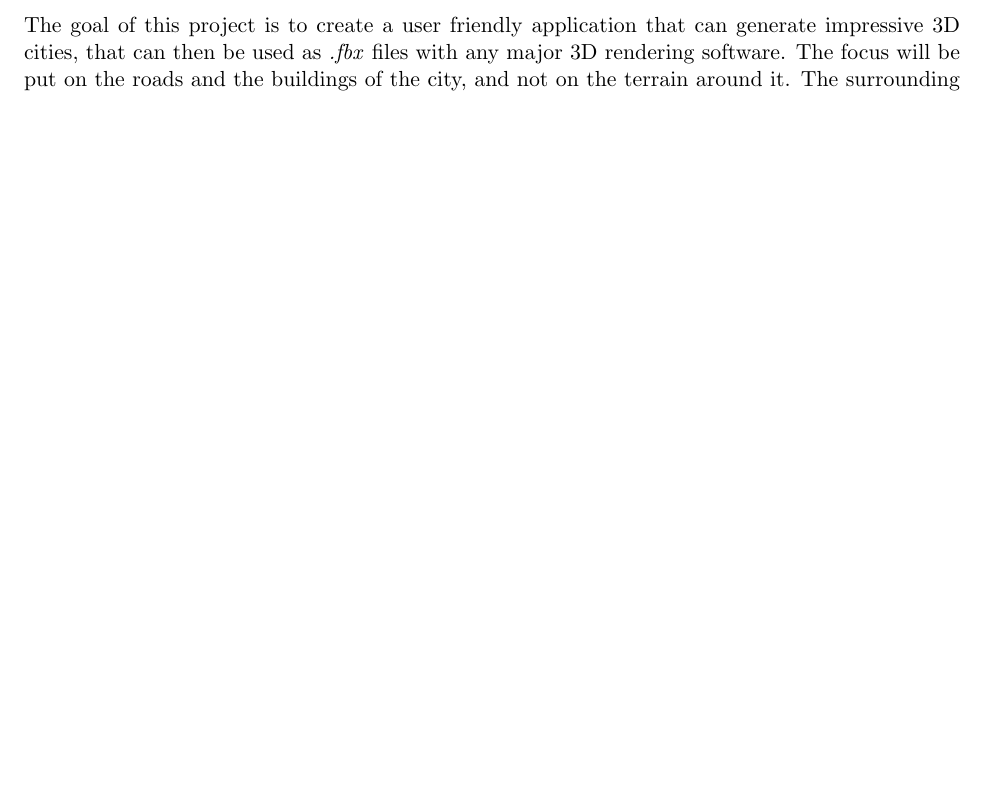
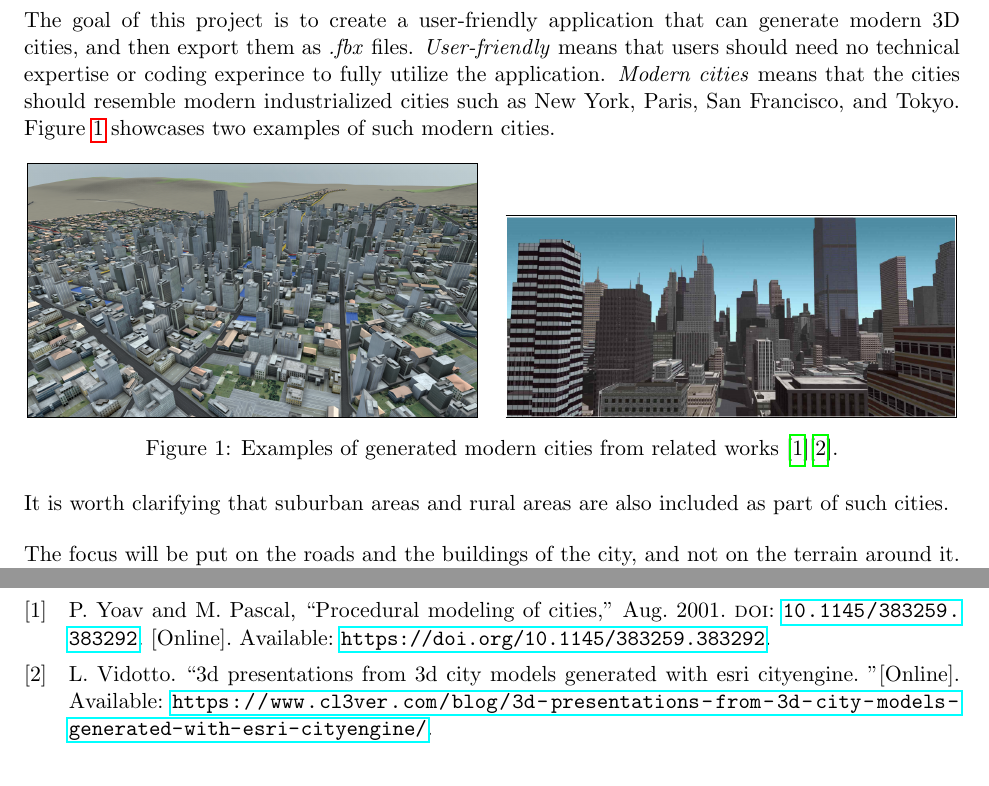
Before and after one commit to DATX02-20-02/Report, a LaTeX document (main.tex, which reads tex/preamble.tex, tex/problem.tex): part of page 4 of 8 before the commit and two parts of pages 5 and 9 of 9 after it, the two joined at a grey line, cut so that both start at the same text, the shorter picture padded with empty space. Compiled offline with pdfLaTeX.

Commit message:
Improve problem introduction

```diff
--- a/tex/preamble.tex
+++ b/tex/preamble.tex
@@ -18,6 +18,7 @@
 \usepackage[margin=3cm]{geometry}
 \usepackage{amsmath}
 \usepackage{graphicx}
+\usepackage{subcaption}
 \usepackage{tikz}
 \newlength{\tabcont}
 \setlength{\parindent}{0.0in}
--- a/tex/problem.tex
+++ b/tex/problem.tex
@@ -1,8 +2,29 @@
 \section{Problem}
 
-The goal of this project is to create a user friendly application that can
-generate impressive 3D cities, that can then be used as \textit{.fbx} files with
-any major 3D rendering software.
+The goal of this project is to create a user-friendly application that can generate modern 3D cities, and then export them as \textit{.fbx} files.
+\textit{User-friendly} means that users should need no technical expertise or coding experince to fully utilize the application.
+\textit{Modern cities} means that the cities should resemble modern industrialized
+cities such as New York, Paris, San Francisco, and Tokyo. Figure \ref{fig:ModernCities}
+showcases two examples of such modern cities.
+
+\begin{figure}[h!]
+  \centering
+
+  \begin{subfigure}[b]{0.48\textwidth}
+    \frame{\includegraphics[width=\textwidth]{figure/modern-city.png}}
+  \end{subfigure}
+  \quad
+  \begin{subfigure}[b]{0.48\textwidth}
+    \frame{\includegraphics[width=\textwidth]{figure/modern-city2.png}}
+  \end{subfigure}
+
+  \caption{Examples of generated modern cities from related works \cite{yoav_and_pascal}\cite{cl3ver}.}
+  \label{fig:ModernCities}
+\end{figure}
+
+It is worth clarifying that suburban areas and rural areas are also included as
+part of such cities.
+
 The focus will be put on the roads and the buildings of the city, and not on the
 terrain around it. The surrounding terrain should help create interesting scenarios for the cities to adjust to.
 
```
Also changed, not shown: figure/modern-city.png (added), figure/modern-city2.png (added), tex/problem.tex (1 more changed lines).
